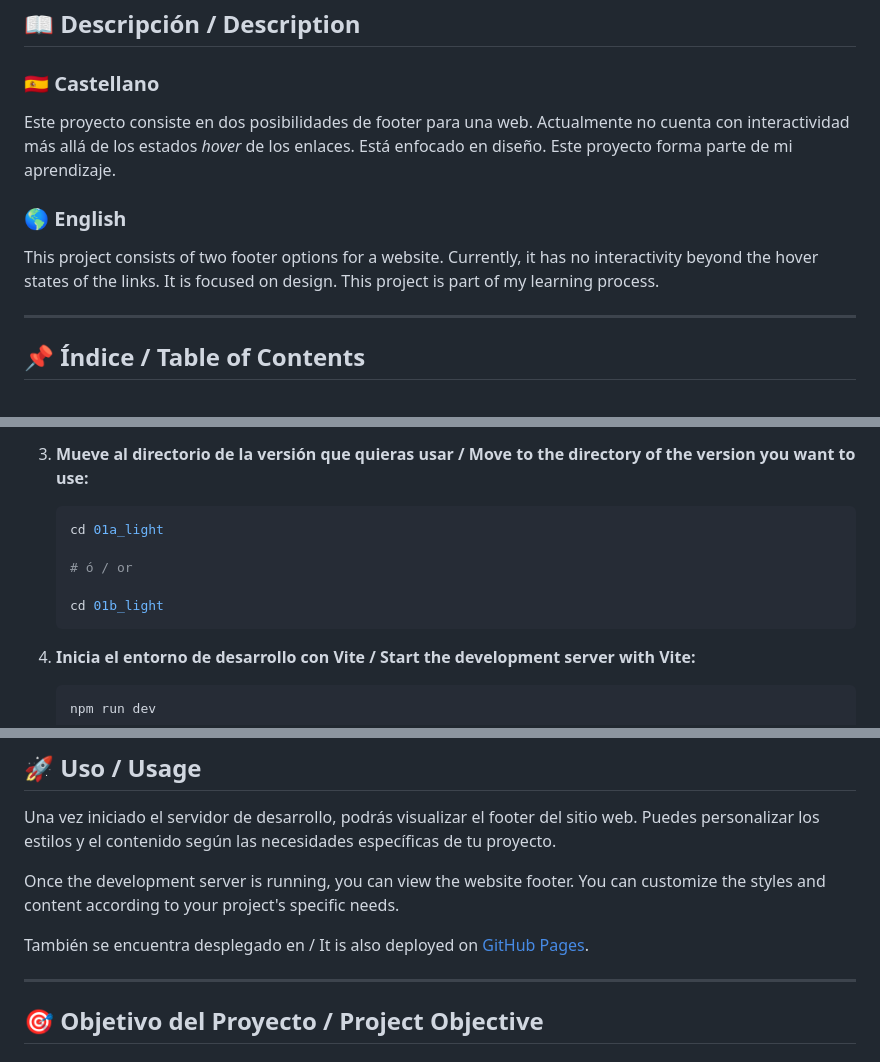
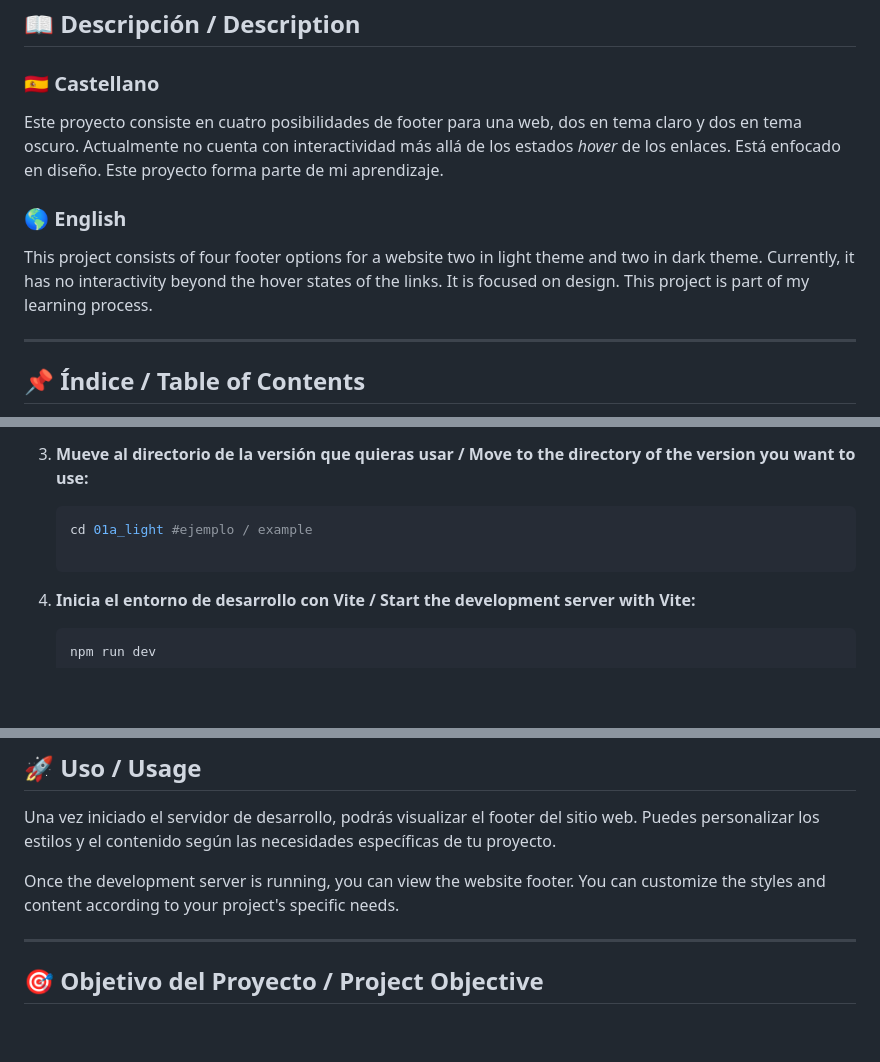
Before and after one commit to jrramoncp/footer01_maxwell, a Markdown page: README.md, 3 parts joined by grey strips. Rendered like a GitHub page; blank space fills up the shorter version.

Commit message:
02a_dark footer_bottom styles and readme

````diff
--- a/README.md
+++ b/README.md
@@ -14,11 +17,11 @@
 
 ### 🇪🇸 Castellano
 
-Este proyecto consiste en dos posibilidades de footer para una web. Actualmente no cuenta con interactividad más allá de los estados *hover* de los enlaces. Está enfocado en diseño. Este proyecto forma parte de mi aprendizaje.
+Este proyecto consiste en cuatro posibilidades de footer para una web, dos en tema claro y dos en tema oscuro. Actualmente no cuenta con interactividad más allá de los estados *hover* de los enlaces. Está enfocado en diseño. Este proyecto forma parte de mi aprendizaje.
 
 ### 🌎 English
 
-This project consists of two footer options for a website. Currently, it has no interactivity beyond the hover states of the links. It is focused on design. This project is part of my learning process.
+This project consists of four footer options for a website two in light theme and two in dark theme. Currently, it has no interactivity beyond the hover states of the links. It is focused on design. This project is part of my learning process.
 
 ---
 
@@ -58,11 +61,8 @@ Para ejecutar este proyecto en tu entorno local, sigue estos pasos / To run this
 
 3. **Mueve al directorio de la versión que quieras usar / Move to the directory of the version you want to use:**
    ```sh
-   cd 01a_light
+   cd 01a_light #ejemplo / example
 
-   # ó / or
-
-   cd 01b_light
    ```
 
 
@@ -81,8 +81,6 @@ Para ejecutar este proyecto en tu entorno local, sigue estos pasos / To run this
 Una vez iniciado el servidor de desarrollo, podrás visualizar el footer del sitio web. Puedes personalizar los estilos y el contenido según las necesidades específicas de tu proyecto.
 
 Once the development server is running, you can view the website footer. You can customize the styles and content according to your project's specific needs.
-
-También se encuentra desplegado en / It is also deployed on [GitHub Pages](https://jrramoncp.github.io/online_forum_header/).
 
 ---
 
````
Also changed, not shown: other parts of README.md (+3 -0 lines).
